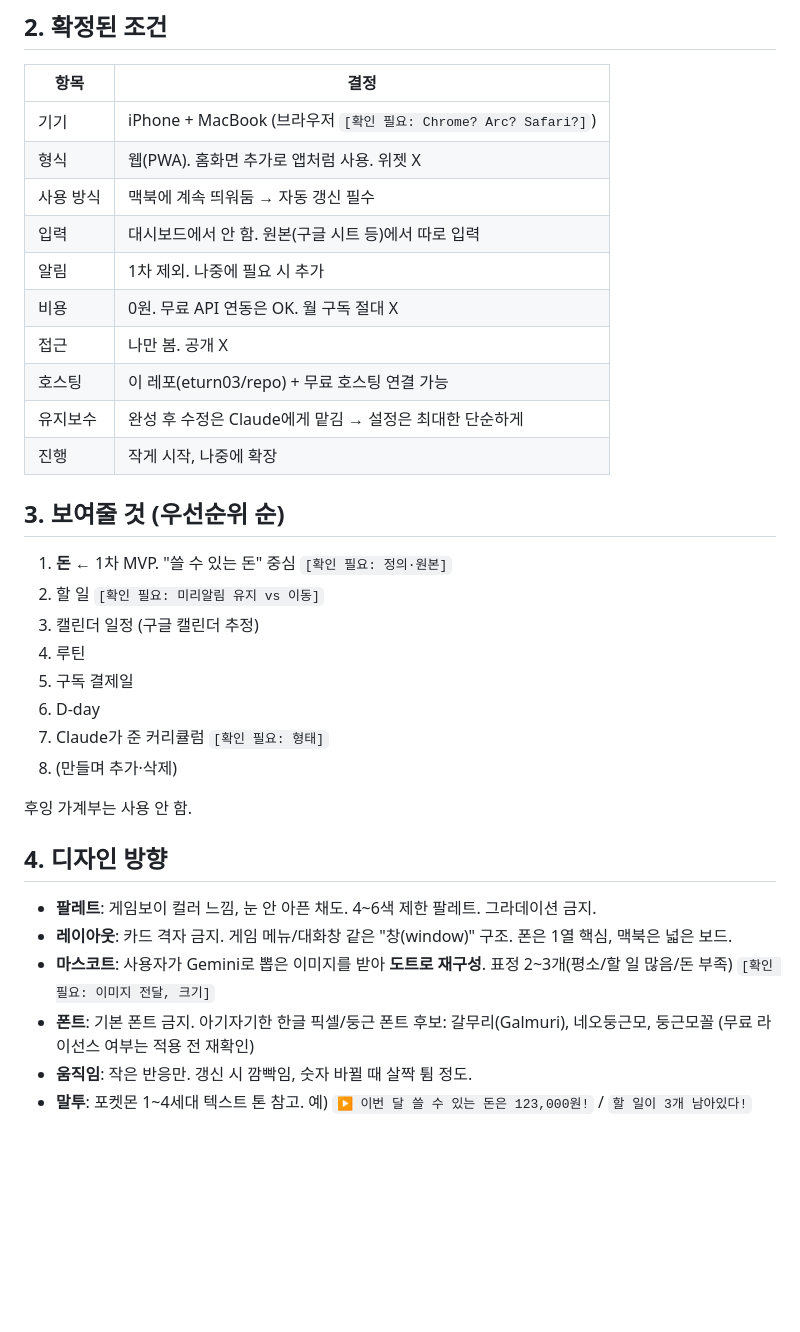
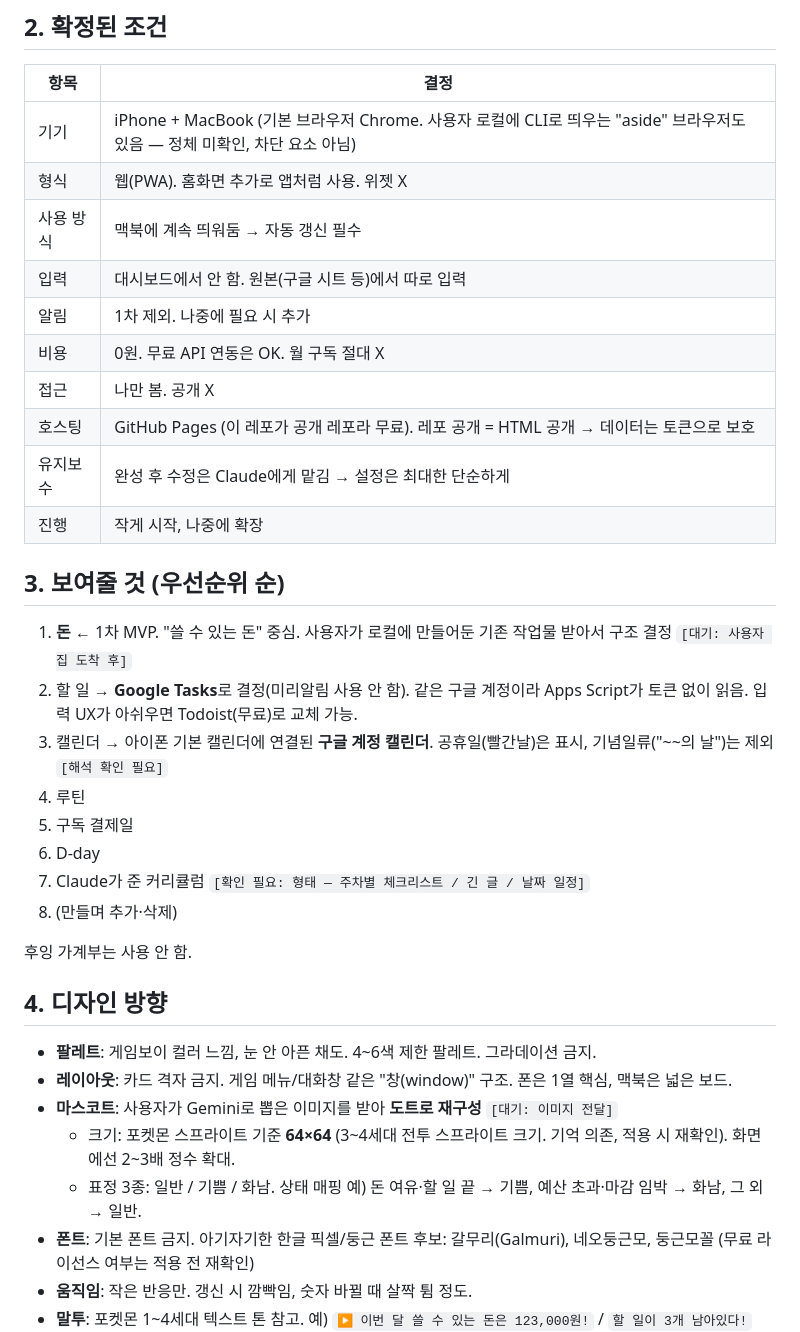
Before and after one commit to eturn03/repo, a Markdown page: docs/PLAN.md, the part around one of its changes. Drawn GitHub-style; blank space fills up the shorter version.

```diff
--- a/docs/PLAN.md
+++ b/docs/PLAN.md
@@ -9,25 +9,25 @@
 ## 2. 확정된 조건
 | 항목 | 결정 |
 |---|---|
-| 기기 | iPhone + MacBook (브라우저 `[확인 필요: Chrome? Arc? Safari?]`) |
+| 기기 | iPhone + MacBook (기본 브라우저 Chrome. 사용자 로컬에 CLI로 띄우는 "aside" 브라우저도 있음 — 정체 미확인, 차단 요소 아님) |
 | 형식 | 웹(PWA). 홈화면 추가로 앱처럼 사용. 위젯 X |
 | 사용 방식 | 맥북에 계속 띄워둠 → 자동 갱신 필수 |
 | 입력 | 대시보드에서 안 함. 원본(구글 시트 등)에서 따로 입력 |
 | 알림 | 1차 제외. 나중에 필요 시 추가 |
 | 비용 | 0원. 무료 API 연동은 OK. 월 구독 절대 X |
 | 접근 | 나만 봄. 공개 X |
-| 호스팅 | 이 레포(eturn03/repo) + 무료 호스팅 연결 가능 |
+| 호스팅 | GitHub Pages (이 레포가 공개 레포라 무료). 레포 공개 = HTML 공개 → 데이터는 토큰으로 보호 |
 | 유지보수 | 완성 후 수정은 Claude에게 맡김 → 설정은 최대한 단순하게 |
 | 진행 | 작게 시작, 나중에 확장 |
 
 ## 3. 보여줄 것 (우선순위 순)
-1. **돈** ← 1차 MVP. "쓸 수 있는 돈" 중심 `[확인 필요: 정의·원본]`
-2. 할 일 `[확인 필요: 미리알림 유지 vs 이동]`
-3. 캘린더 일정 (구글 캘린더 추정)
+1. **돈** ← 1차 MVP. "쓸 수 있는 돈" 중심. 사용자가 로컬에 만들어둔 기존 작업물 받아서 구조 결정 `[대기: 사용자 집 도착 후]`
+2. 할 일 → **Google Tasks**로 결정(미리알림 사용 안 함). 같은 구글 계정이라 Apps Script가 토큰 없이 읽음. 입력 UX가 아쉬우면 Todoist(무료)로 교체 가능.
+3. 캘린더 → 아이폰 기본 캘린더에 연결된 **구글 계정 캘린더**. 공휴일(빨간날)은 표시, 기념일류("~~의 날")는 제외 `[해석 확인 필요]`
 4. 루틴
 5. 구독 결제일
 6. D-day
-7. Claude가 준 커리큘럼 `[확인 필요: 형태]`
+7. Claude가 준 커리큘럼 `[확인 필요: 형태 — 주차별 체크리스트 / 긴 글 / 날짜 일정]`
 8. (만들며 추가·삭제)
 
 후잉 가계부는 사용 안 함.
@@ -35,7 +35,9 @@
 ## 4. 디자인 방향
 - **팔레트**: 게임보이 컬러 느낌, 눈 안 아픈 채도. 4~6색 제한 팔레트. 그라데이션 금지.
 - **레이아웃**: 카드 격자 금지. 게임 메뉴/대화창 같은 "창(window)" 구조. 폰은 1열 핵심, 맥북은 넓은 보드.
-- **마스코트**: 사용자가 Gemini로 뽑은 이미지를 받아 **도트로 재구성**. 표정 2~3개(평소/할 일 많음/돈 부족) `[확인 필요: 이미지 전달, 크기]`
+- **마스코트**: 사용자가 Gemini로 뽑은 이미지를 받아 **도트로 재구성** `[대기: 이미지 전달]`
+  - 크기: 포켓몬 스프라이트 기준 **64×64** (3~4세대 전투 스프라이트 크기. 기억 의존, 적용 시 재확인). 화면에선 2~3배 정수 확대.
+  - 표정 3종: 일반 / 기쁨 / 화남. 상태 매핑 예) 돈 여유·할 일 끝 → 기쁨, 예산 초과·마감 임박 → 화남, 그 외 → 일반.
 - **폰트**: 기본 폰트 금지. 아기자기한 한글 픽셀/둥근 폰트 후보: 갈무리(Galmuri), 네오둥근모, 둥근모꼴 (무료 라이선스 여부는 적용 전 재확인)
 - **움직임**: 작은 반응만. 갱신 시 깜빡임, 숫자 바뀔 때 살짝 튐 정도.
 - **말투**: 포켓몬 1~4세대 텍스트 톤 참고. 예) `▶ 이번 달 쓸 수 있는 돈은 123,000원!` / `할 일이 3개 남아있다!`
```
Also changed, not shown: other parts of docs/PLAN.md (+18 -15 lines).
